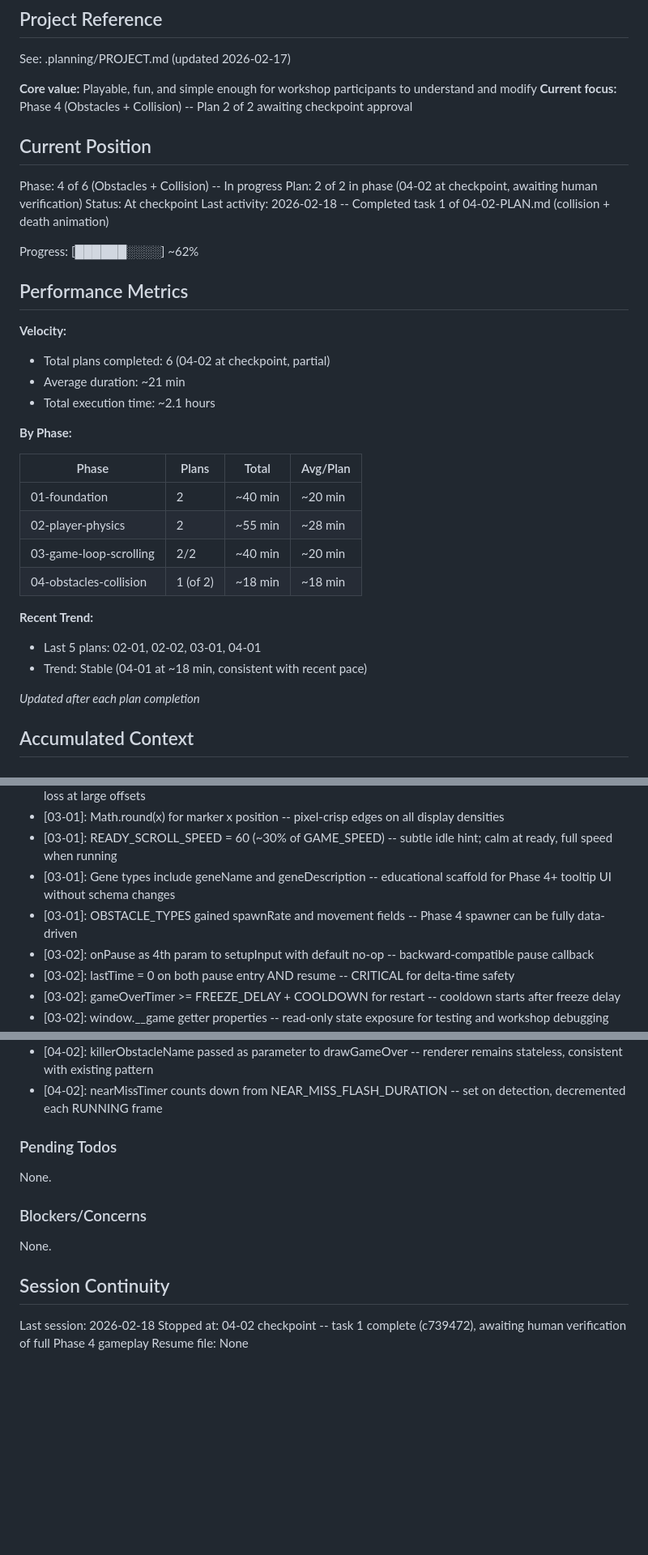
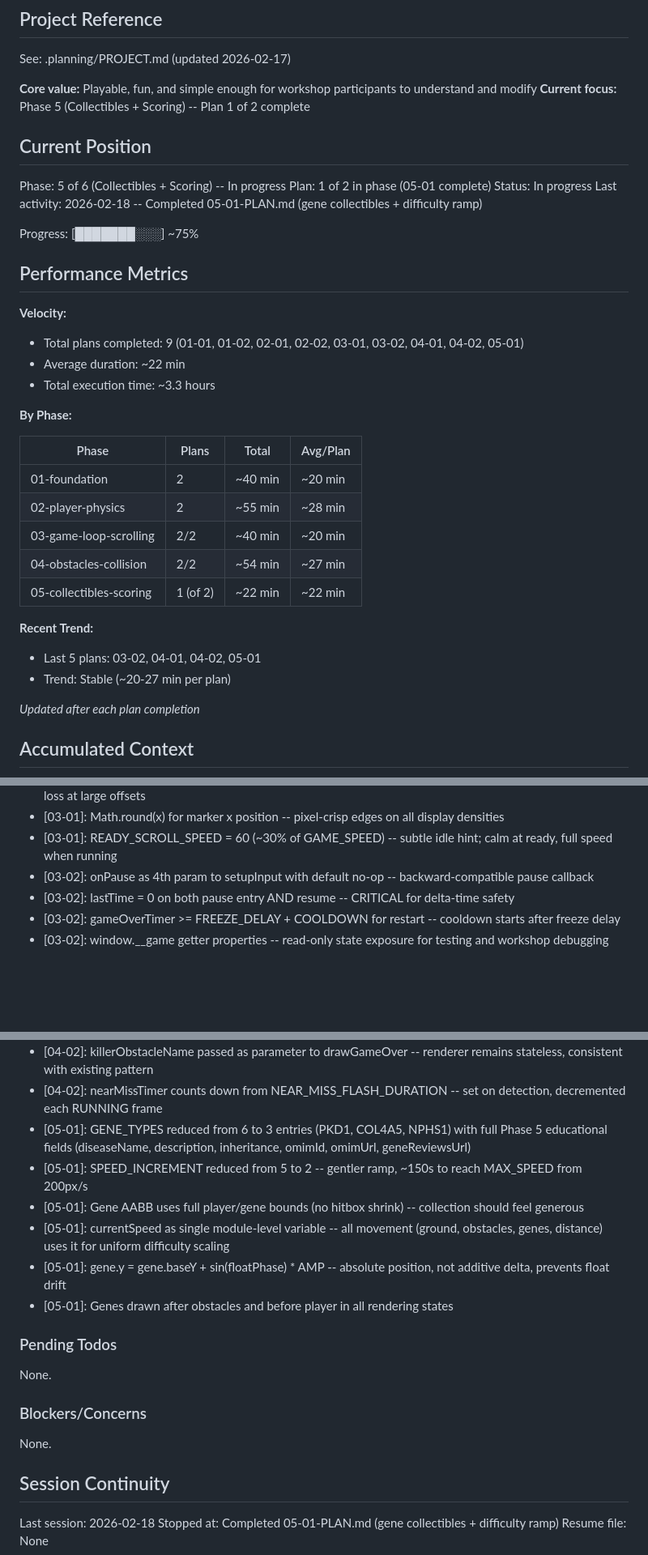
Before and after one commit to halbritter-lab/KidneyQuest, a Markdown page: .planning/STATE.md, 3 parts joined by grey strips. Shown at 81% size. GitHub-like rendering; blank space fills up the shorter version.

Commit message:
docs(05-01): complete gene collectibles and difficulty ramp plan
Tasks completed: 2/2
- Task 1: Expand config with Phase 5 gene educational data and constants
- Task 2: Implement gene spawning, floating animation, collection, difficulty ramp, and rendering

SUMMARY: .planning/phases/05-collectibles-scoring/05-01-SUMMARY.md

```diff
--- a/.planning/STATE.md
+++ b/.planning/STATE.md
@@ -5,23 +5,23 @@
 See: .planning/PROJECT.md (updated 2026-02-17)
 
 **Core value:** Playable, fun, and simple enough for workshop participants to understand and modify
-**Current focus:** Phase 4 (Obstacles + Collision) -- Plan 2 of 2 awaiting checkpoint approval
+**Current focus:** Phase 5 (Collectibles + Scoring) -- Plan 1 of 2 complete
 
 ## Current Position
 
-Phase: 4 of 6 (Obstacles + Collision) -- In progress
-Plan: 2 of 2 in phase (04-02 at checkpoint, awaiting human verification)
-Status: At checkpoint
-Last activity: 2026-02-18 -- Completed task 1 of 04-02-PLAN.md (collision + death animation)
+Phase: 5 of 6 (Collectibles + Scoring) -- In progress
+Plan: 1 of 2 in phase (05-01 complete)
+Status: In progress
+Last activity: 2026-02-18 -- Completed 05-01-PLAN.md (gene collectibles + difficulty ramp)
 
-Progress: [██████░░░░] ~62%
+Progress: [███████░░░] ~75%
 
 ## Performance Metrics
 
 **Velocity:**
-- Total plans completed: 6 (04-02 at checkpoint, partial)
-- Average duration: ~21 min
-- Total execution time: ~2.1 hours
+- Total plans completed: 9 (01-01, 01-02, 02-01, 02-02, 03-01, 03-02, 04-01, 04-02, 05-01)
+- Average duration: ~22 min
+- Total execution time: ~3.3 hours
 
 **By Phase:**
 
@@ -30,11 +30,12 @@ Progress: [██████░░░░] ~62%
 | 01-foundation | 2 | ~40 min | ~20 min |
 | 02-player-physics | 2 | ~55 min | ~28 min |
 | 03-game-loop-scrolling | 2/2 | ~40 min | ~20 min |
-| 04-obstacles-collision | 1 (of 2) | ~18 min | ~18 min |
+| 04-obstacles-collision | 2/2 | ~54 min | ~27 min |
+| 05-collectibles-scoring | 1 (of 2) | ~22 min | ~22 min |
 
 **Recent Trend:**
-- Last 5 plans: 02-01, 02-02, 03-01, 04-01
-- Trend: Stable (04-01 at ~18 min, consistent with recent pace)
+- Last 5 plans: 03-02, 04-01, 04-02, 05-01
+- Trend: Stable (~20-27 min per plan)
 
 *Updated after each plan completion*
 
@@ -72,8 +73,6 @@ Recent decisions affecting current work:
 - [03-01]: groundOffset % spacing phase calculation -- standard tile-scroll technique; prevents float precision loss at large offsets
 - [03-01]: Math.round(x) for marker x position -- pixel-crisp edges on all display densities
 - [03-01]: READY_SCROLL_SPEED = 60 (~30% of GAME_SPEED) -- subtle idle hint; calm at ready, full speed when running
-- [03-01]: Gene types include geneName and geneDescription -- educational scaffold for Phase 4+ tooltip UI without schema changes
-- [03-01]: OBSTACLE_TYPES gained spawnRate and movement fields -- Phase 4 spawner can be fully data-driven
 - [03-02]: onPause as 4th param to setupInput with default no-op -- backward-compatible pause callback
 - [03-02]: lastTime = 0 on both pause entry AND resume -- CRITICAL for delta-time safety
 - [03-02]: gameOverTimer >= FREEZE_DELAY + COOLDOWN for restart -- cooldown starts after freeze delay
@@ -88,6 +87,12 @@ Recent decisions affecting current work:
 - [04-02]: gameOverTimer reset to 0 at DYING->GAME_OVER transition -- cooldown starts when overlay appears, not when collision occurs
 - [04-02]: killerObstacleName passed as parameter to drawGameOver -- renderer remains stateless, consistent with existing pattern
 - [04-02]: nearMissTimer counts down from NEAR_MISS_FLASH_DURATION -- set on detection, decremented each RUNNING frame
+- [05-01]: GENE_TYPES reduced from 6 to 3 entries (PKD1, COL4A5, NPHS1) with full Phase 5 educational fields (diseaseName, description, inheritance, omimId, omimUrl, geneReviewsUrl)
+- [05-01]: SPEED_INCREMENT reduced from 5 to 2 -- gentler ramp, ~150s to reach MAX_SPEED from 200px/s
+- [05-01]: Gene AABB uses full player/gene bounds (no hitbox shrink) -- collection should feel generous
+- [05-01]: currentSpeed as single module-level variable -- all movement (ground, obstacles, genes, distance) uses it for uniform difficulty scaling
+- [05-01]: gene.y = gene.baseY + sin(floatPhase) * AMP -- absolute position, not additive delta, prevents float drift
+- [05-01]: Genes drawn after obstacles and before player in all rendering states
 
 ### Pending Todos
 
@@ -100,5 +105,5 @@ None.
 ## Session Continuity
 
 Last session: 2026-02-18
-Stopped at: 04-02 checkpoint -- task 1 complete (c739472), awaiting human verification of full Phase 4 gameplay
+Stopped at: Completed 05-01-PLAN.md (gene collectibles + difficulty ramp)
 Resume file: None
```
Also changed, not shown: 1 other file.
